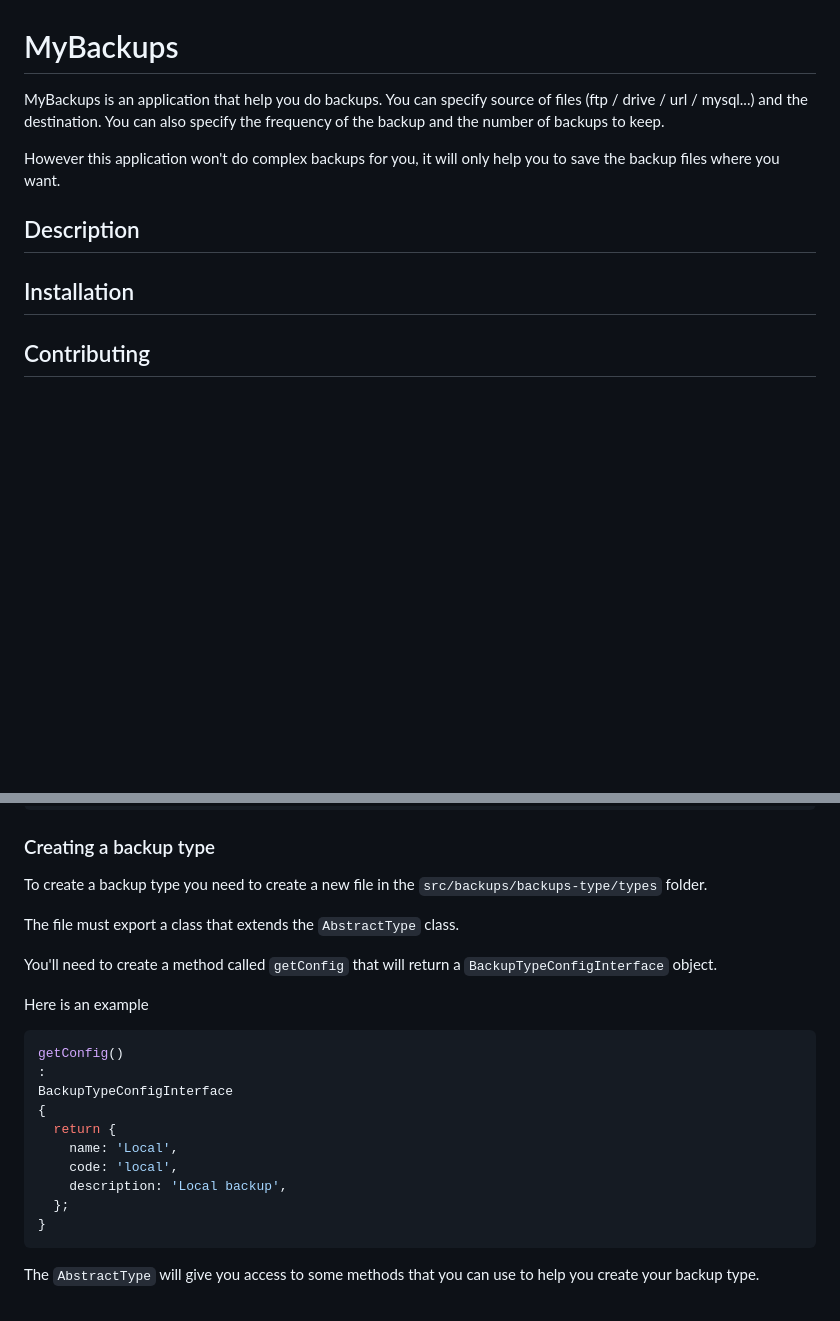
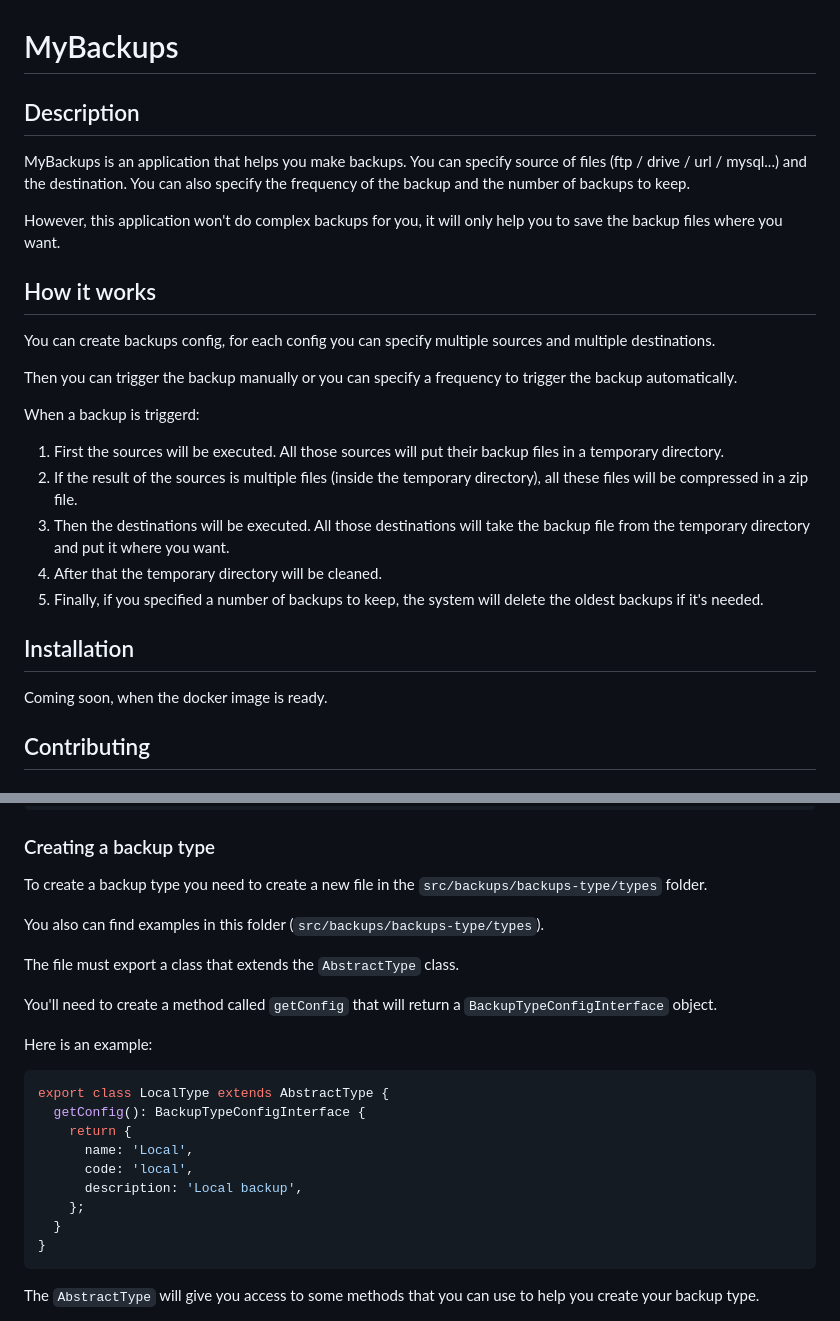
Before and after one commit to gboutte/mybackups-back, a Markdown page: README.md, 2 parts joined by grey strips. Drawn GitHub-style; blank space fills up the shorter version.

````diff
--- a/README.md
+++ b/README.md
@@ -1,15 +1,34 @@
 # MyBackups
 
-MyBackups is an application that help you do backups. You can specify source of files (ftp / drive / url / mysql...) and
+## Description
+
+MyBackups is an application that helps you make backups. You can specify source of files (ftp / drive / url / mysql...)
+and
 the destination.
 You can also specify the frequency of the backup and the number of backups to keep.
 
-However this application won't do complex backups for you, it will only help you to save the backup files where you
+However, this application won't do complex backups for you, it will only help you to save the backup files where you
 want.
 
-## Description
+## How it works
+
+You can create backups config, for each config you can specify multiple sources and multiple destinations.
+
+Then you can trigger the backup manually or you can specify a frequency to trigger the backup automatically.
+
+When a backup is triggerd:
+
+1. First the sources will be executed. All those sources will put their backup files in a temporary directory.
+2. If the result of the sources is multiple files (inside the temporary directory), all these files will be compressed
+   in a zip file.
+3. Then the destinations will be executed. All those destinations will take the backup file from the temporary directory
+   and put it where you want.
+4. After that the temporary directory will be cleaned.
+5. Finally, if you specified a number of backups to keep, the system will delete the oldest backups if it's needed.
 
 ## Installation
+
+Coming soon, when the docker image is ready.
 
 ## Contributing
 
@@ -48,22 +67,23 @@ $ npm run start:prod
 
 To create a backup type you need to create a new file in the `src/backups/backups-type/types` folder.
 
+You also can find examples in this folder (`src/backups/backups-type/types`).
+
 The file must export a class that extends the `AbstractType` class.
 
 You'll need to create a method called `getConfig` that will return a `BackupTypeConfigInterface` object.
 
-Here is an example
+Here is an example:
 
 ```typescript
-getConfig()
-:
-BackupTypeConfigInterface
-{
-  return {
-    name: 'Local',
-    code: 'local',
-    description: 'Local backup',
-  };
+export class LocalType extends AbstractType {
+  getConfig(): BackupTypeConfigInterface {
+    return {
+      name: 'Local',
+      code: 'local',
+      description: 'Local backup',
+    };
+  }
 }
 ```
 
````
Also changed, not shown: other parts of README.md (+61 -43 lines).
